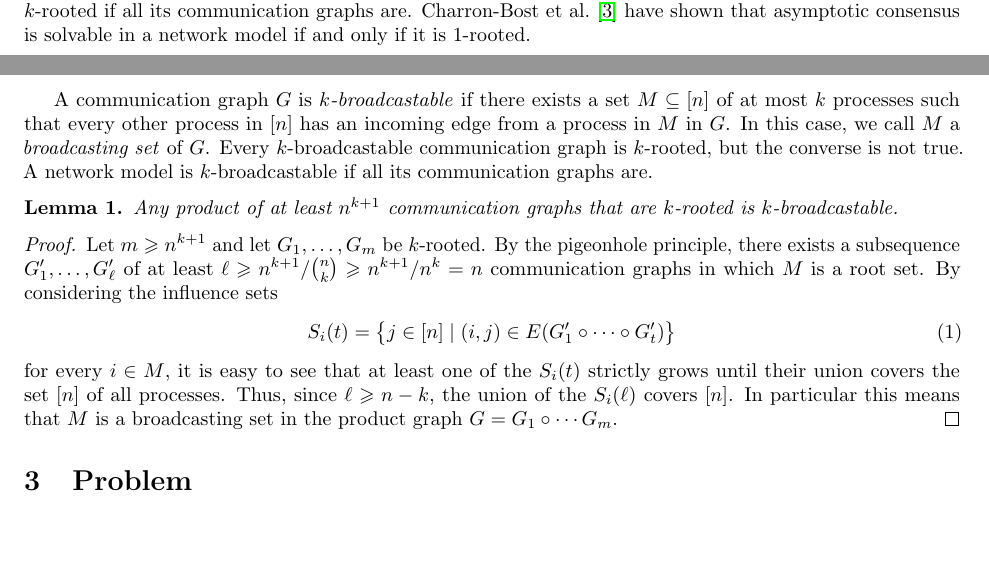
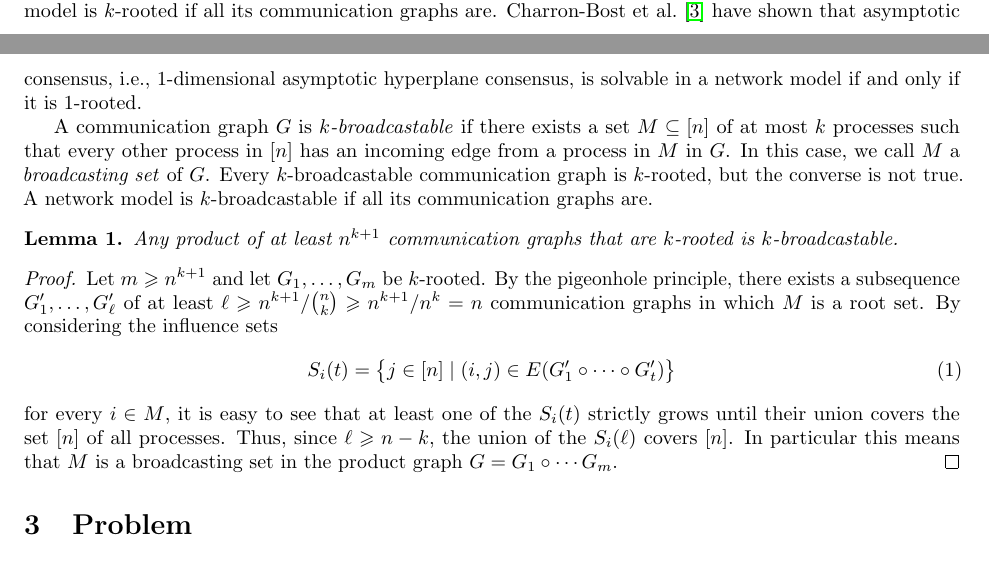
Before and after one commit to BioDisCo/roots, a LaTeX paper (manuscript/paper.tex): two parts of pages 1 and 2 of 6, joined at a grey line, cut so that both start at the same text, the shorter picture padded with empty space. Compiled offline with pdfLaTeX.

Commit message:
explained asym cons

```diff
--- a/manuscript/paper.tex
+++ b/manuscript/paper.tex
@@ -167,7 +167,8 @@ $M\subseteq[n]$ of at most~$k$ processes such that every other process in~$[n]$
 is reachable from~$M$ in~$G$.
 In this case, we call~$M$ a \emph{root set} of~$G$.
 A network model is $k$-rooted if all its communication graphs are.
-Charron-Bost et al.~\cite{CBFN15:icalp} have shown that asymptotic consensus is
+Charron-Bost et al.~\cite{CBFN15:icalp} have shown that asymptotic consensus,
+i.e., $1$-dimensional asymptotic hyperplane consensus, is
 solvable in a network model if and only if it is $1$-rooted.
 
 A communication graph~$G$ is \emph{$k$-broadcastable} if there exists a set
```
Also changed, not shown: manuscript/paper.tex (1 more changed lines).
